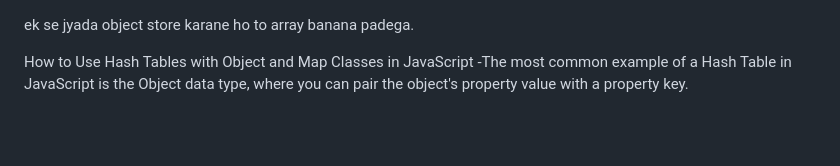
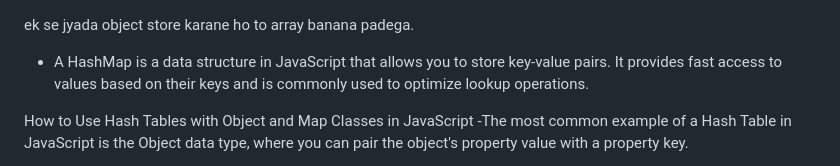
Before and after one commit to Avishkar2004/DSA, a Markdown page: 17. Hash Table (Object)/Notes.md, the part around the change. Rendered like a GitHub page; blank space fills up the shorter version.

Commit message:
HashMaps

```diff
--- a/17. Hash Table (Object)/Notes.md
+++ b/17. Hash Table (Object)/Notes.md
@@ -1,4 +1,6 @@
 ek se jyada object store karane ho to array banana padega.
+
+- A HashMap is a data structure in JavaScript that allows you to store key-value pairs. It provides fast access to values based on their keys and is commonly used to optimize lookup operations.
 
 How to Use Hash Tables with Object and Map Classes in JavaScript
 -The most common example of a Hash Table in JavaScript is the Object data type, where you can pair the object's property value with a property key.
```
